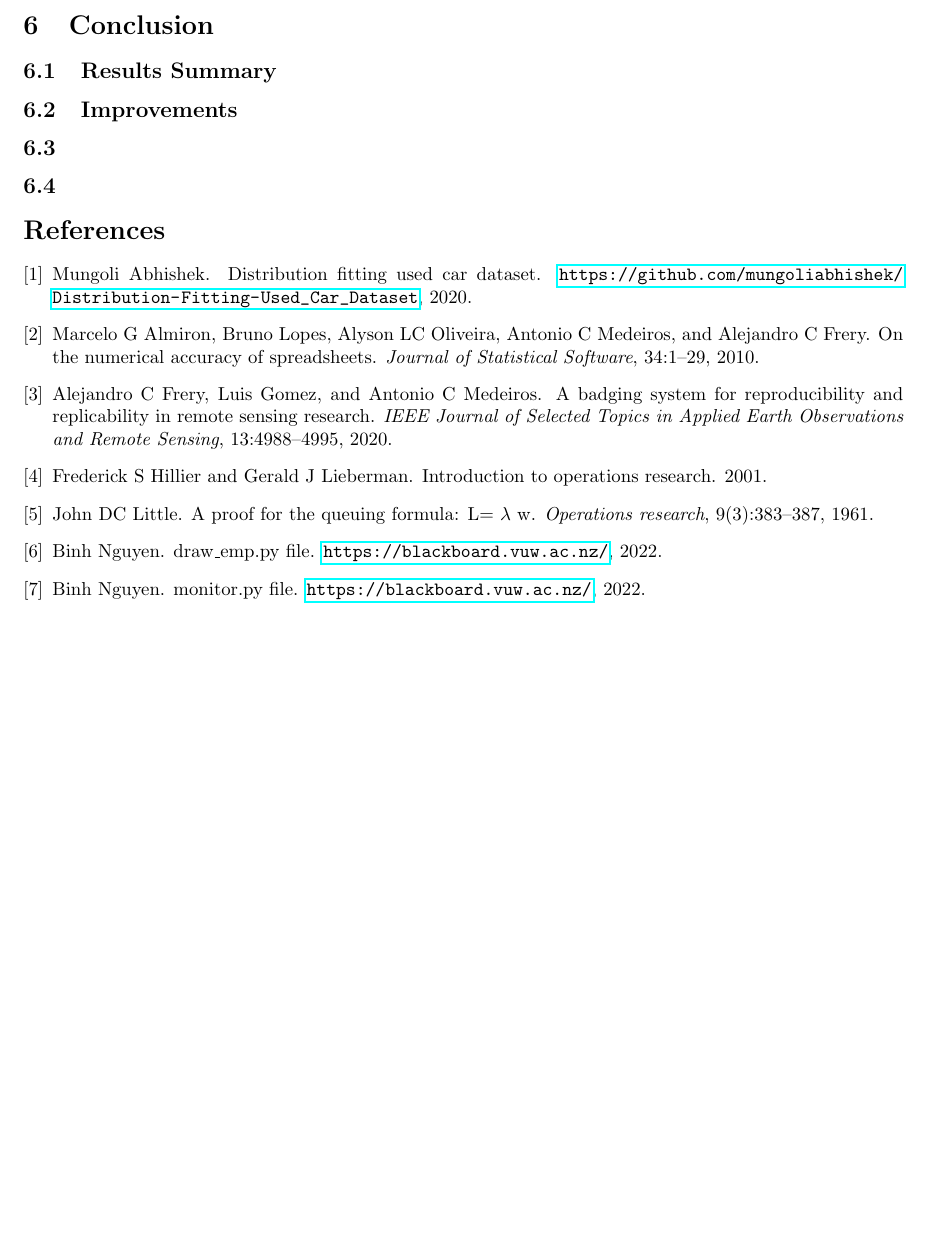
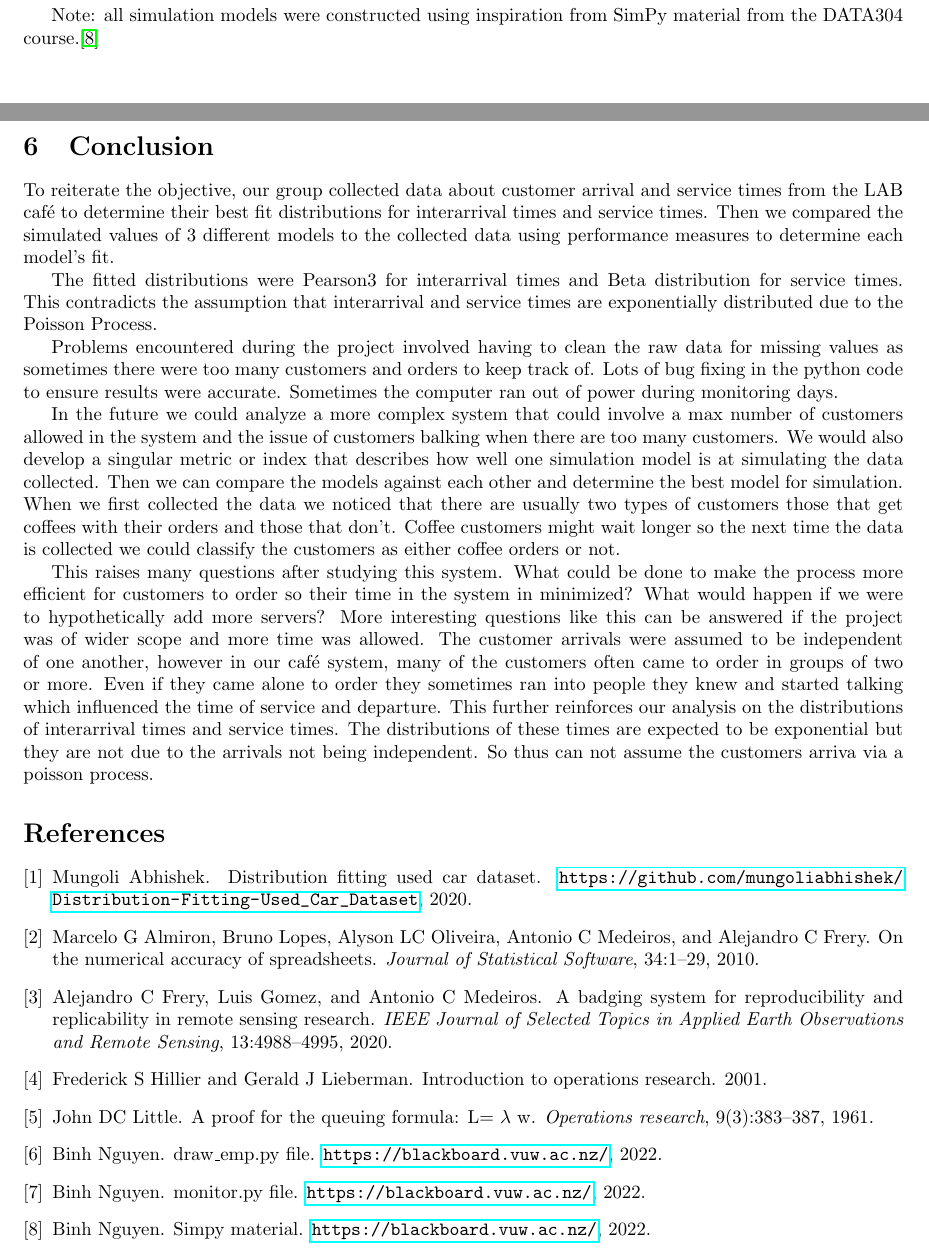
Before and after one commit to kevinye-git/DATA304project, a LaTeX document (Text/Reports/GroupReport.tex): part of page 8 of 8 before the commit and two parts of pages 7 and 8 of 8 after it, the two joined at a grey line, cut at the place of the change, the shorter picture padded with empty space. Compiled offline with pdfLaTeX.

Commit message:
Conclusion added

```diff
--- a/Text/Reports/GroupReport.tex
+++ b/Text/Reports/GroupReport.tex
@@ -343,15 +343,19 @@ The M3 model is a simulation model developed using SimPy to model the LAB cafe c
 
 From the table we can see that estimated W from the M3 model has a difference of approximately 13 to the estimate provided by the original data collected. The L difference between the two estimations by the colletced data and the M3 model is about 0.1. The difference in the B, proportion of time servers are busy was 0.01 between the two estimates of the collected data and the M3 model. The effective arrival rate $\lambda_{\text{eff}}$ has a difference of 0.0001 approximately between the original data and the M3 estimate. We can see that The M3 model is a decent fit for the original data as the differences are around about $10\%$ of the original data estimates.
 
+Note: all simulation models were constructed using inspiration from SimPy material from the DATA304 course.\cite{SimPy}
+
 \section{Conclusion}
 
-\subsection{Results Summary}
+To reiterate the objective, our group collected data about customer arrival and service times from the LAB café to determine their best fit distributions for interarrival times and service times. Then we compared the simulated values of 3 different models to the collected data using performance measures to determine each model's fit.
 
+The fitted distributions were Pearson3 for interarrival times and Beta distribution for service times. This contradicts the assumption that interarrival and service times are exponentially distributed due to the Poisson Process.
 
-\subsection{Improvements}
-\subsection{}
-\subsection{}
+Problems encountered during the project involved having to clean the raw data for missing values as sometimes there were too many customers and orders to keep track of. Lots of bug fixing in the python code to ensure results were accurate. Sometimes the computer ran out of power during monitoring days.
 
+In the future we could analyze a more complex system that could involve a max number of customers allowed in the system and the issue of customers balking when there are too many customers. We would also develop a singular metric or index that describes how well one simulation model is at simulating the data collected. Then we can compare the models against each other and determine the best model for simulation. When we first collected the data we noticed that there are usually two types of customers those that get coffees with their orders and those that don't. Coffee customers might wait longer so the next time the data is collected we could classify the customers as either coffee orders or not.
+
+This raises many questions after studying this system. What could be done to make the process more efficient for customers to order so their time in the system in minimized? What would happen if we were to hypothetically add more servers? More interesting questions like this can be answered if the project was of wider scope and more time was allowed. The customer arrivals were assumed to be independent of one another, however in our café system, many of the customers often came to order in groups of two or more. Even if they came alone to order they sometimes ran into people they knew and started talking which influenced the time of service and departure.  This further reinforces our analysis on the distributions of interarrival times and service times. The distributions of these times are expected to be exponential but they are not due to the arrivals not being independent. So thus can not assume the customers arriva via a poisson process.
 
 \bibliographystyle{plain}
 \bibliography{references}
```
Also changed, not shown: Text/Reports/references.bib (+8 -0 lines), Text/Reports/GroupReport.bbl, Text/Reports/GroupReport.pdf, Text/Reports/GroupReport.tex (8 more changed lines), 7 other files.
